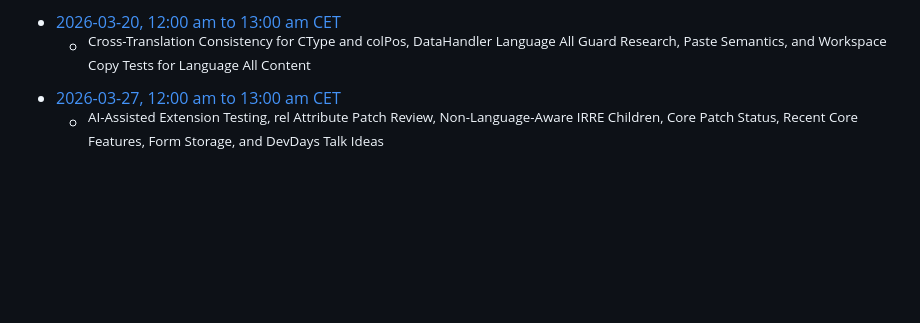
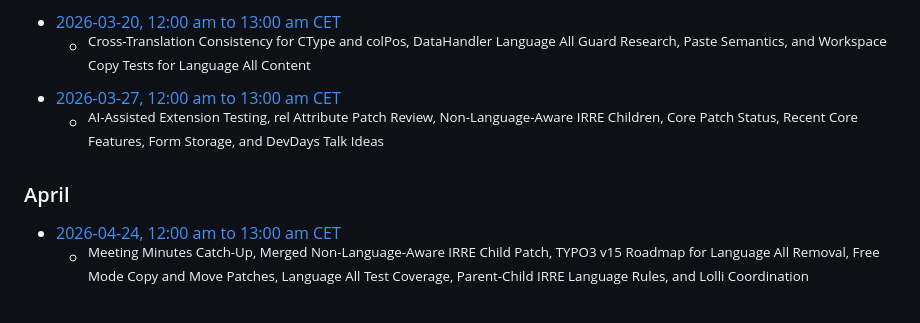
Before and after one commit to t3thi/Documentation, a Markdown page: MeetingMinutes/overview.md, the part around the change. Rendered like a GitHub page; blank space fills up the shorter version.

Commit message:
Add 2026-04-24 meeting minutes

```diff
--- a/MeetingMinutes/overview.md
+++ b/MeetingMinutes/overview.md
@@ -337,3 +337,8 @@ title: "Translation Handling Initiative - Team Meeting Minutes Overview"
     - <sup>Cross-Translation Consistency for CType and colPos, DataHandler Language All Guard Research, Paste Semantics, and Workspace Copy Tests for Language All Content</sup>
 - [ 2026-03-27, 12:00 am to 13:00 am CET](https://notes.typo3.org/s/hpp2clZ6Pg)
     - <sup>AI-Assisted Extension Testing, rel Attribute Patch Review, Non-Language-Aware IRRE Children, Core Patch Status, Recent Core Features, Form Storage, and DevDays Talk Ideas</sup>
+
+### April
+
+- [ 2026-04-24, 12:00 am to 13:00 am CET](https://notes.typo3.org/s/TODO-2026-04-24)
+    - <sup>Meeting Minutes Catch-Up, Merged Non-Language-Aware IRRE Child Patch, TYPO3 v15 Roadmap for Language All Removal, Free Mode Copy and Move Patches, Language All Test Coverage, Parent-Child IRRE Language Rules, and Lolli Coordination</sup>
```
Also changed, not shown: 1 other file.
